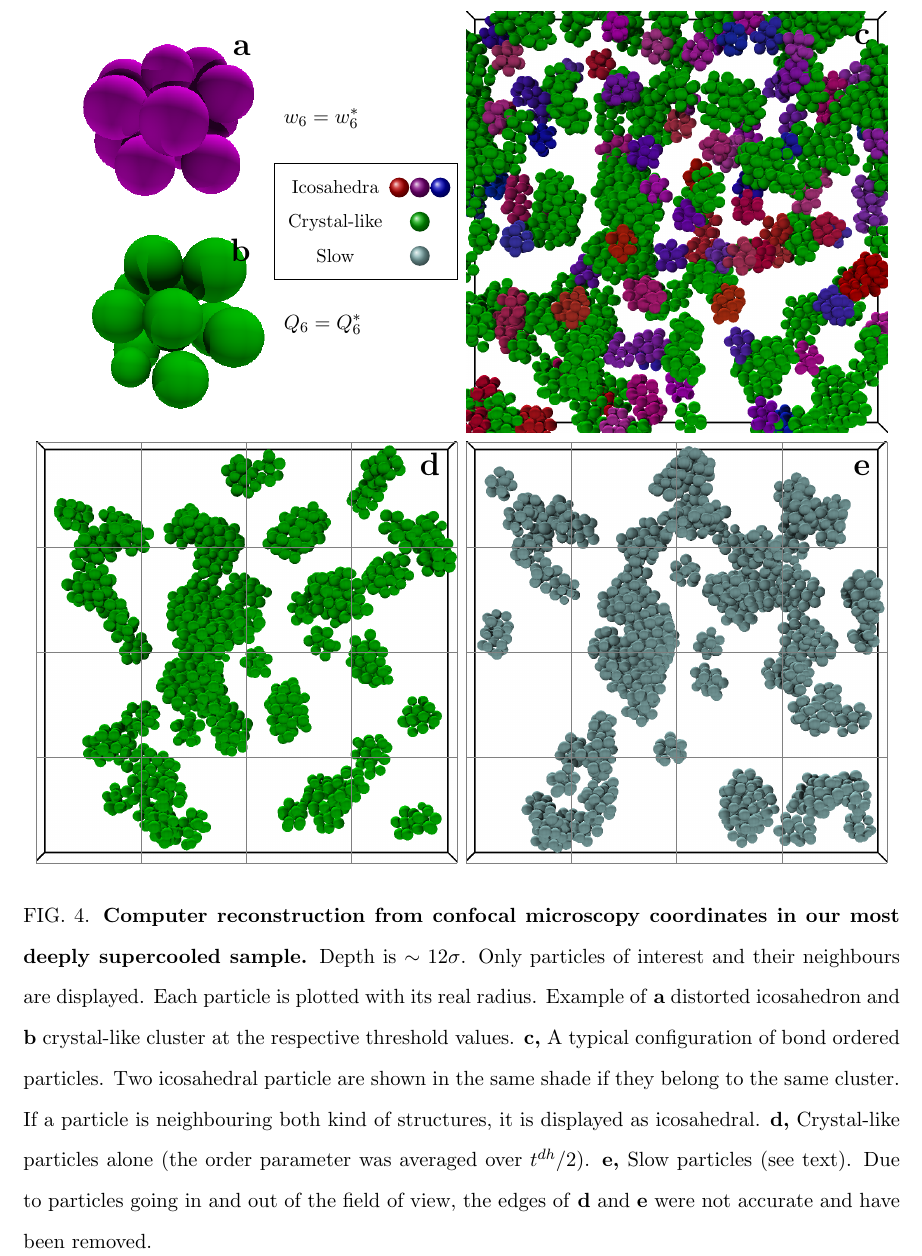
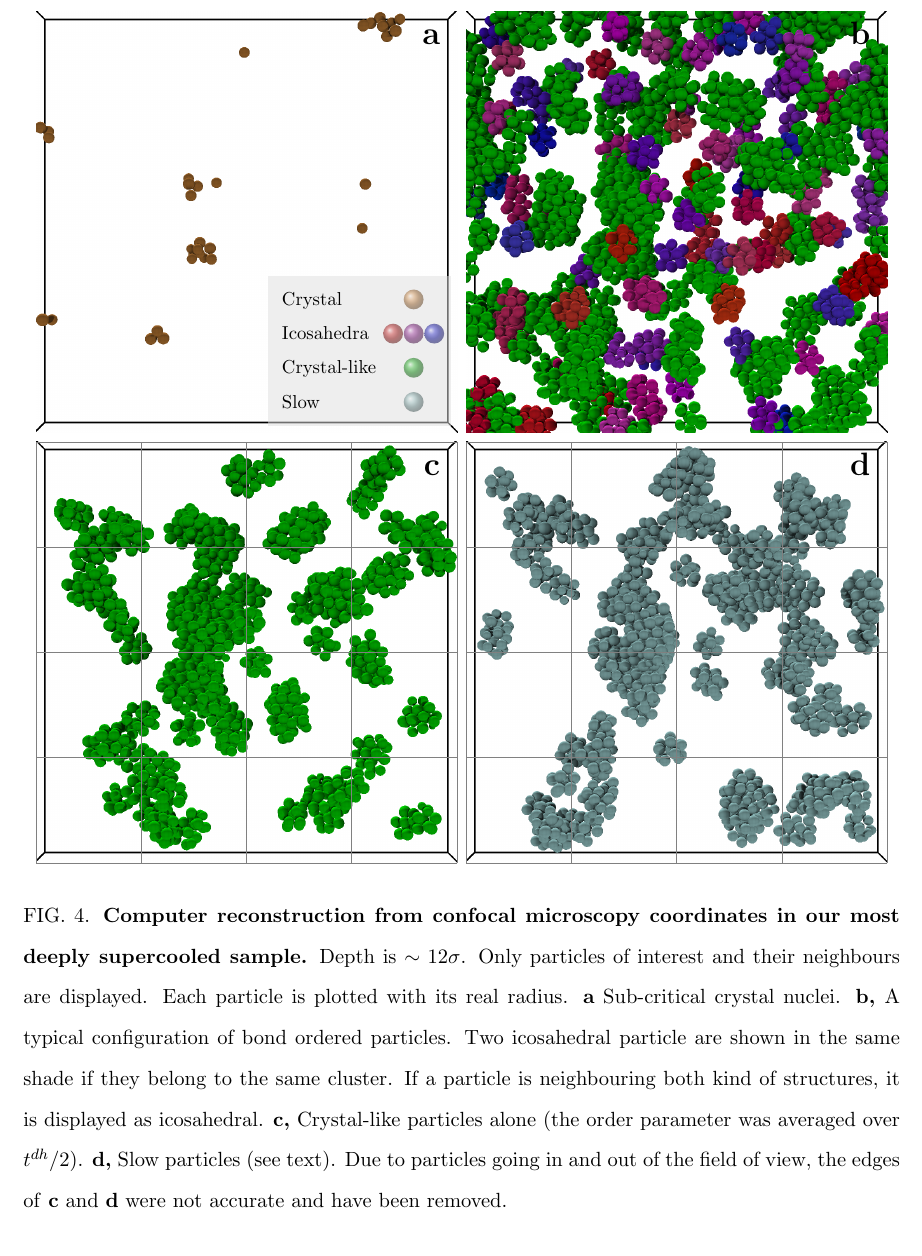
Before and after one commit to MathieuLeocmach/ico_dyn, a LaTeX paper (generate_figures.tex): part of page 4 of 9, cut so that both start at the same text. Compiled offline with pdfLaTeX; TikZ figures are drawn from their code, not taken from saved files.

Commit message:
subcritical nuclei in fig:3D Change color from magenta to gold

```diff
--- a/generate_figures.tex
+++ b/generate_figures.tex
@@ -315,7 +315,7 @@
 	\caption{{\bf Bond order mobility.} (a) Normalised mobility in the $(w_6, Q_6)$-plane for our most deeply supercooled sample. The colour scale is saturated at $1.5$ times the bulk mean square displacement. (b-c) Normalised mobility for icosahedral and crystalline order parameters respectively. Bulk mean square displacement is at 1. Perfect structures are on the edge of each plot. The line is a guide for the eye stressing the collapse of the $w_6$-mobility at all volume fractions. Scattering away from the lines is due to poor averaging.}
 	\label{fig:msd_Q6_w6}
 \end{figure}
-\tikzset{external/force remake=false}
+\tikzset{external/force remake}
 
 \begin{figure}
 	\centering
@@ -325,31 +325,33 @@
 		arr/.style={<->, thick, yellow!75!black}%
 		]%
 	\definecolor{turquoise}{rgb}{0.678431,0.917647,0.917647}
+	\definecolor{gold}{rgb}{0.8, 0.498039, 0.196078}
 	\node[right=0.01\textwidth, pic3d] (all) {\includegraphics[width=0.48\textwidth]{mrco_ico_scale_go1-0023.png}};
+	\node[left=0.01\textwidth, pic3d] at (all.west) (X) {\includegraphics[width=0.48\textwidth]{X_go1.png}};
 	\node[below=0.01\textwidth, pic3d] at (all.south) (dyn) {\includegraphics[width=0.48\textwidth]{cgsd_2tau.png}};
 	\node[left=0.01\textwidth, pic3d] at (dyn.west) (mrco) {\includegraphics[width=0.48\textwidth]{mrco24_scale_go1_t040_t048.png}};
 	\draw [help lines, step=0.12\textwidth, shift=(mrco.south west)] (0, 0) grid (0.48\textwidth, 0.48\textwidth);
 	\draw [help lines, step=0.12\textwidth, shift=(dyn.south west)] (0, 0) grid (0.48\textwidth, 0.48\textwidth);
 	\matrix[%
-		matrix anchor=east, draw, font=\footnotesize,%
-		column 1/.style={text height=0.8em, text depth=0.2em},%
-		column 2/.style={circle, shade, inner sep=0.008\textwidth},%
+		above left=0.01\textwidth of X.south east, fill=gray!25!white, semitransparent, text opacity=1, font=\footnotesize,%
+		column 1/.style={right, text height=0.8em, text depth=0.2em},%
+		column 2/.style={left, circle, shade, inner sep=0.008\textwidth},%
 		] (l)
 	{
+		\node{Crystal}; & \node[ball color=gold] {};\\
 		\node{Icosahedra}; & \node[ball color=red!50!blue] (b2) {};\node[ball color=red!75!black, left] at (b2.west) {}; \node[ball color=blue!75!black, right] at (b2.east) {};\\
 		\node{Crystal-like}; & \node[ball color=green!66!black] {}; \\
 		\node{Slow}; & \node[ball color=turquoise!75!black] {}; \\
 	};
-	\node[above left=0.01\textwidth, pic3d] at (l.west) (one_ico) {\includegraphics[width=0.22\textwidth]{one_ico.png}};
-	\node[right=0.01\textwidth] at (one_ico.east){$w_6=w_6^*$};
-	\node[below left=0.01\textwidth, pic3d] at (l.west) (one_mrco) {\includegraphics[width=0.22\textwidth]{one_mrco.png}};
-	\node[right=0.01\textwidth] at (one_mrco.east) {$Q_6=Q_6^*$};
-	\node [lab] at (one_ico.north east) {a};
-	\node [lab] at (one_mrco.north east) {b};
-	\node [lab] at (all.north east) {c};
-	\node [lab] at (mrco.north east) {d};
-	\node [lab] at (dyn.north east) {e};
+%	\node[above left=0.01\textwidth, pic3d] at (l.west) (one_ico) {\includegraphics[width=0.22\textwidth]{one_ico.png}};
+%	\node[right=0.01\textwidth] at (one_ico.east){$w_6=w_6^*$};
+%	\node[below left=0.01\textwidth, pic3d] at (l.west) (one_mrco) {\includegraphics[width=0.22\textwidth]{one_mrco.png}};
+%	\node[right=0.01\textwidth] at (one_mrco.east) {$Q_6=Q_6^*$};
+	\node [lab] at (X.north east) {a};
+	\node [lab] at (all.north east) {b};
+	\node [lab] at (mrco.north east) {c};
+	\node [lab] at (dyn.north east) {d};
 	\end{tikzpicture}
-	\caption{\textbf{Computer reconstruction from confocal microscopy coordinates in our most deeply supercooled sample.} Depth is $\sim 12\sigma$. Only particles of interest and their neighbours are displayed. Each particle is plotted with its real radius.  Example of \textbf{a} distorted icosahedron and \textbf{b} crystal-like cluster at the respective threshold values. \textbf{c,} A typical configuration of bond ordered particles. Two icosahedral particle are shown in the same shade if they belong to the same cluster. If a particle is neighbouring both kind of structures, it is displayed as icosahedral. \textbf{d,} Crystal-like particles alone (the order parameter was averaged over $t^{dh}/2$). \textbf{e,} Slow particles (see text). Due to particles going in and out of the field of view, the edges of \textbf{d} and \textbf{e} were not accurate and have been removed.}
+	\caption{\textbf{Computer reconstruction from confocal microscopy coordinates in our most deeply supercooled sample.} Depth is $\sim 12\sigma$. Only particles of interest and their neighbours are displayed. Each particle is plotted with its real radius. \textbf{a} Sub-critical crystal nuclei. \textbf{b,} A typical configuration of bond ordered particles. Two icosahedral particle are shown in the same shade if they belong to the same cluster. If a particle is neighbouring both kind of structures, it is displayed as icosahedral. \textbf{c,} Crystal-like particles alone (the order parameter was averaged over $t^{dh}/2$). \textbf{d,} Slow particles (see text). Due to particles going in and out of the field of view, the edges of \textbf{c} and \textbf{d} were not accurate and have been removed.}
 	\label{fig:3D}
 \end{figure}
```
Also changed, not shown: X_go1.png, generate_figures-figure3.pdf, generate_figures.tex (4 more changed lines), 1 other file.
